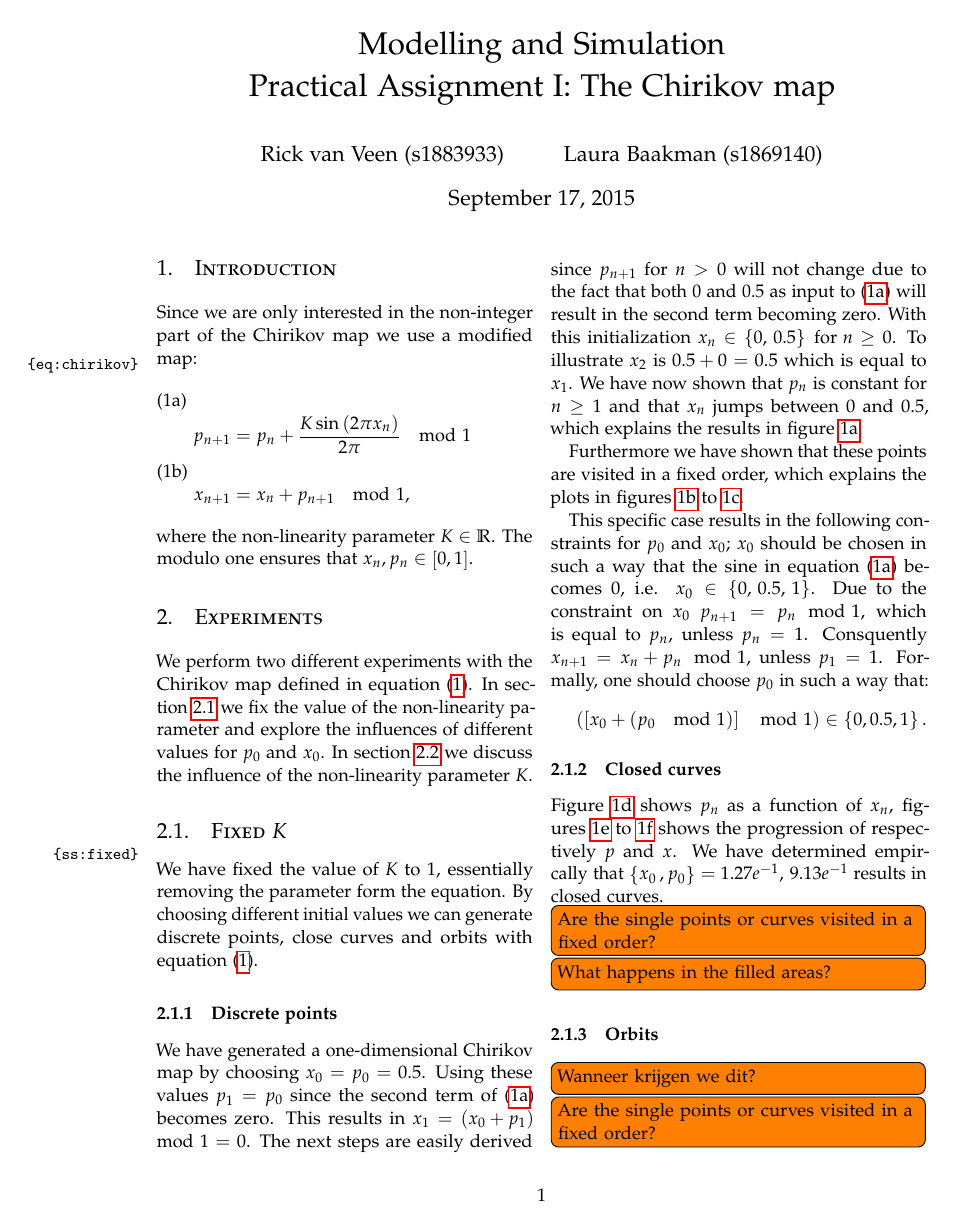
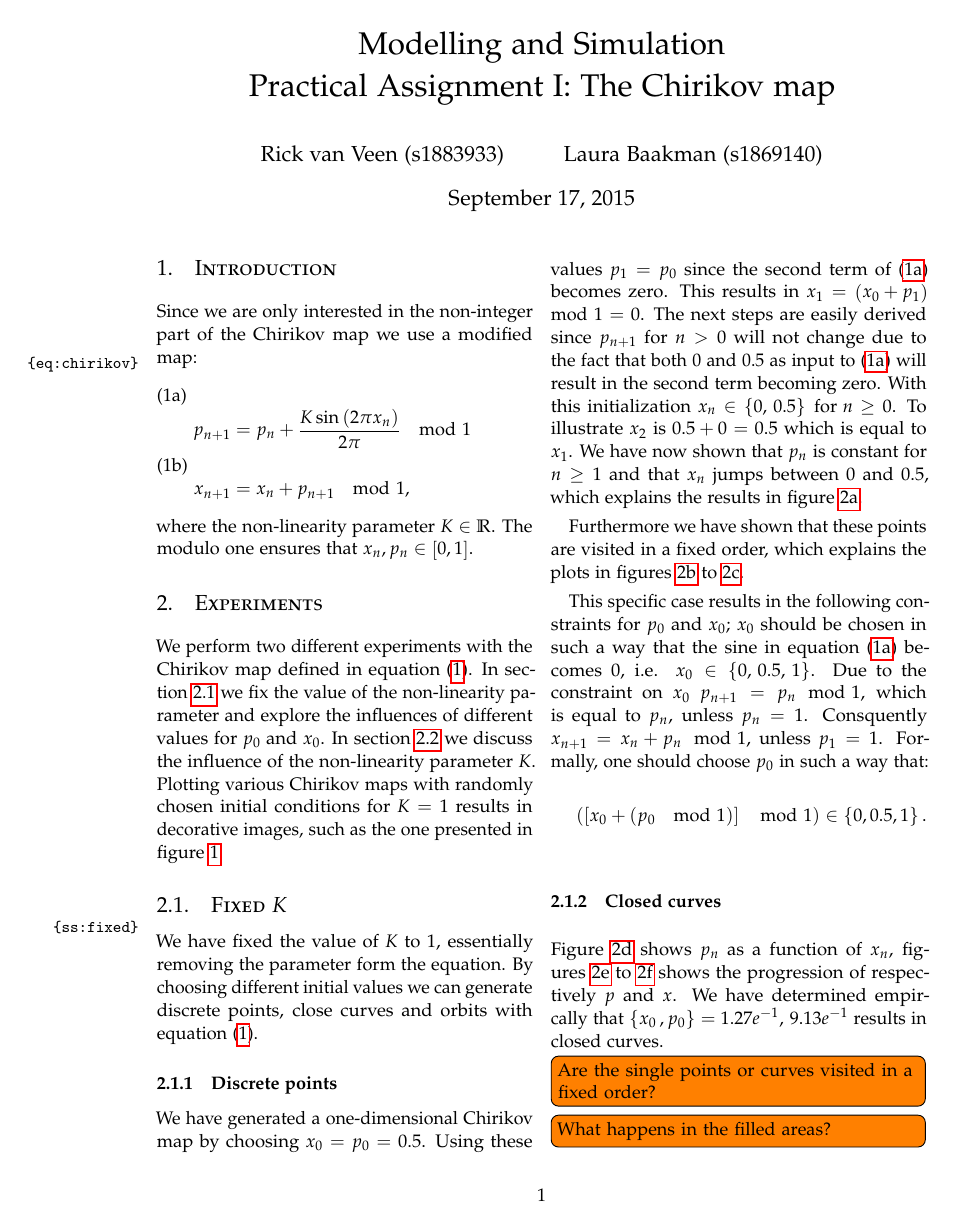
Before and after one commit to lauraBaakman/Modelling-and-Simulation, a LaTeX problem sheet (Practica/Assignment 1/report/practicum1.tex, which reads Practica/Assignment 1/report/experiment.tex): page 1 of 4 before the commit and page 1 of 3 after it. Compiled offline with pdfLaTeX.

Commit message:
Blaat over decoratieve plaatje.

```diff
--- a/Practica/Assignment 1/report/experiment.tex
+++ b/Practica/Assignment 1/report/experiment.tex
@@ -1,2 +1,2 @@
 %!TEX root = practicum1.tex
-We perform two different experiments with the Chirikov map defined in \cref{eq:chirikov}. In \cref{ss:fixed} we fix the value of the non-linearity parameter and explore the influences of different values for $p_0$ and $x_0$. In \cref{ss:variable} we discuss the influence of the non-linearity parameter $K$.
+We perform two different experiments with the Chirikov map defined in \cref{eq:chirikov}. In \cref{ss:fixed} we fix the value of the non-linearity parameter and explore the influences of different values for $p_0$ and $x_0$. In \cref{ss:variable} we discuss the influence of the non-linearity parameter $K$. Plotting various Chirikov maps with randomly chosen initial conditions for $K = 1$ results in decorative images, such as the one presented in \cref{fig:a:pretty}.
@@ -3,3 +9,4 @@ We perform two different experiments with the Chirikov map defined in \cref{eq:c
+	\end{figure}
 
 \subsection[]{Fixed $K$}
 \label{ss:fixed}
@@ -26,5 +33,3 @@ We perform two different experiments with the Chirikov map defined in \cref{eq:c
 	\todo[inline]{Are the single points or curves visited in a fixed order?}
 	\todo[inline]{What happens in the filled areas?}
 
-
-	\todo[inline]{Jeej mooie plaatjes}
```
Also changed, not shown: Practica/Assignment 1/report/experiment.tex (14 more changed lines).
